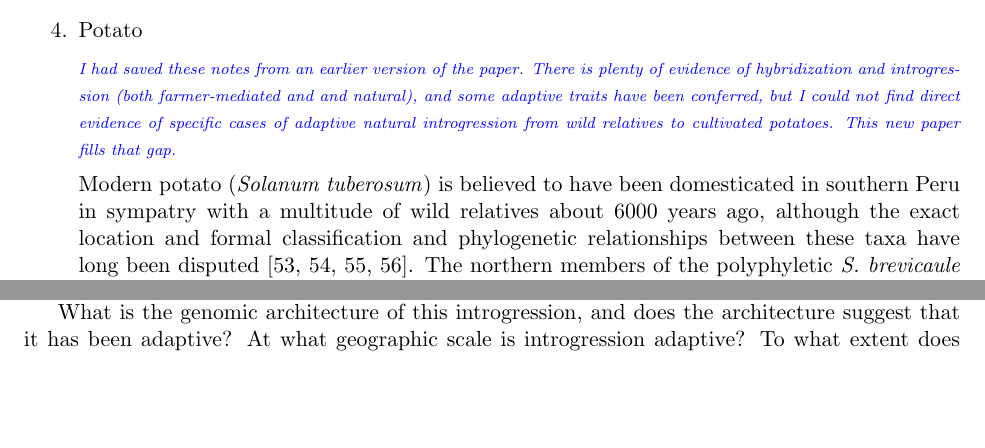
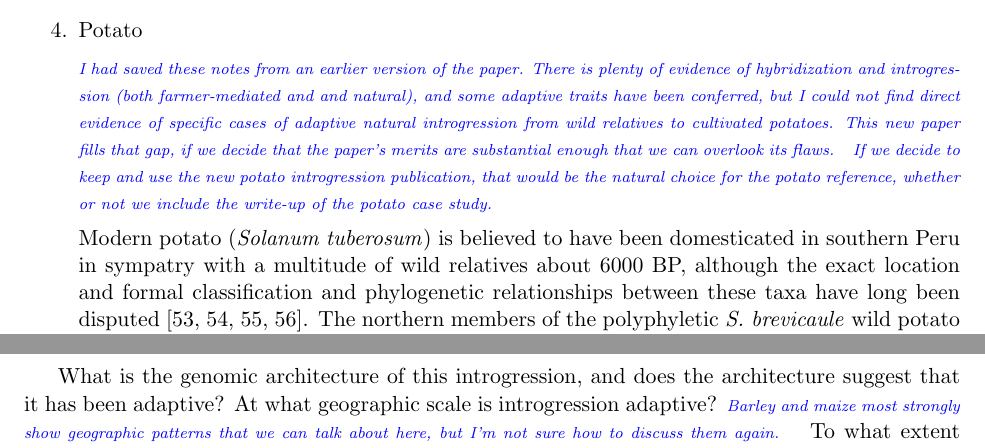
Before and after one commit to HuffordLab/Crop_Adaptation_Gene_Flow, a LaTeX document (paper.tex): two parts of pages 5 and 8 of 18 before the commit and two parts of pages 5 and 9 of 18 after it, joined at a grey line, cut so that both start at the same text. Compiled offline with pdfLaTeX.

Commit message:
Update paper.tex

```diff
--- a/paper.tex
+++ b/paper.tex
@@ -275,9 +282,10 @@ Furthermore, the contemporary distribution of wild rice does not capture the ran
 
 \item{Potato}
 
-\gmj{I had saved these notes from an earlier version of the paper.  There is plenty of evidence of hybridization and introgression (both farmer-mediated and and natural), and some adaptive traits have been conferred, but I could not find direct evidence of specific cases of adaptive natural introgression from wild relatives to cultivated potatoes. This new paper fills that gap.}
+\gmj{I had saved these notes from an earlier version of the paper.  There is plenty of evidence of hybridization and introgression (both farmer-mediated and and natural), and some adaptive traits have been conferred, but I could not find direct evidence of specific cases of adaptive natural introgression from wild relatives to cultivated potatoes. This new paper fills that gap, if we decide that the paper's merits are substantial enough that we can overlook its flaws.}
+\gmj{If we decide to keep and use the new potato introgression publication, that would be the natural choice for the potato reference, whether or not we include the write-up of the potato case study.}
 
-Modern potato (\emph{Solanum tuberosum}) is believed to have been domesticated in southern Peru in sympatry with a multitude of wild relatives about 6000 years ago, although the exact location and formal classification and phylogenetic relationships between these taxa have long been disputed \cite{huaman2002reclassification, spooner2005single, pickersgill1977origins, hawkes1988evolution}.
+Modern potato (\emph{Solanum tuberosum}) is believed to have been domesticated in southern Peru in sympatry with a multitude of wild relatives about 6000 BP, although the exact location and formal classification and phylogenetic relationships between these taxa have long been disputed \cite{huaman2002reclassification, spooner2005single, pickersgill1977origins, hawkes1988evolution}.
 The northern members of the polyphyletic \emph{S. brevicaule} wild potato complex have been identified as likely progenitors of modern potatoes \cite{correll1962potato}, but determination of a single progenitor species is unlikely, either because widespread gene flow in the complex will mask signs of this phylogeny or because \emph{s. tuberosum} has a polyphyletic origin.
 Also, these northern members of the \emph{S. breviaule} complex are not clearly defined, and may in fact be one singular species (in which case the species name would be \emph{S. bukasovii}, \cite{spooner2005single}).
 
@@ -499,5 +506,5 @@ However, the dynamics of this process are not yet fully understood, especially i
 What is the genomic architecture of this introgression, and does the architecture suggest that it has been adaptive?
 %Is introgression generally restricted to very local populations, or does it pervasive over broad geographic ranges?
 At what geographic scale is introgression adaptive?
-%\gmj{Barley and maize most strongly show geographic patterns that we can talk about here, but I'm not sure how to discuss them again.}
+\gmj{Barley and maize most strongly show geographic patterns that we can talk about here, but I'm not sure how to discuss them again.}
 To what extent does this depend on the slope of environmental gradients such as temperature, precipitation, and elevation across these ranges?
```
Also changed, not shown: paper.tex (19 more changed lines).
